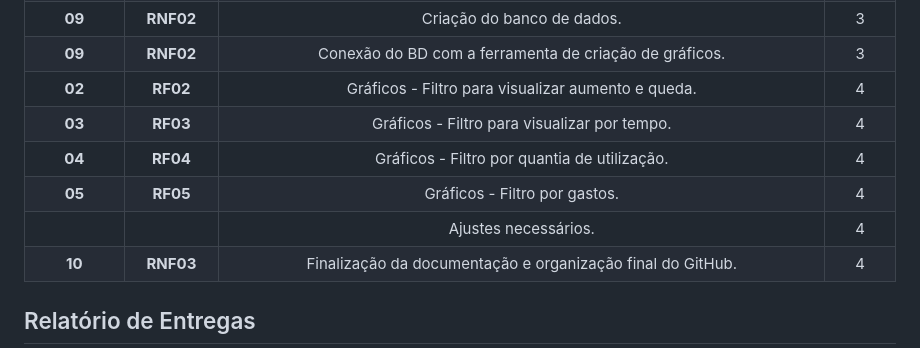
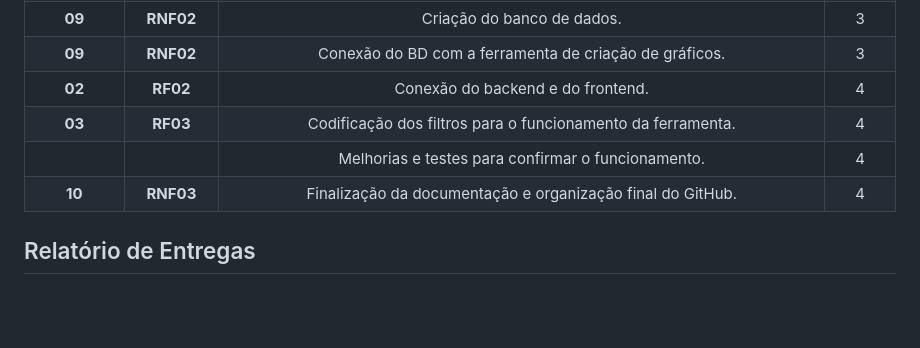
Before and after one commit to APIEquipe/EquipeTechEmpireAPI, a Markdown page: README.md, the part around the change. Drawn GitHub-style; blank space fills up the shorter version.

Commit message:
Atualizando o readme.
Atualização no backlog do produto (Tarefas)

```diff
--- a/README.md
+++ b/README.md
@@ -55,11 +55,9 @@ O produto é voltado para profissionais da área de saúde, pesquisadores e púb
 | **01** | **RF01** | Ferramenta para criação dos gráficos a partir dos dados coletados. | 3 |
 | **09** | **RNF02** | Criação do banco de dados. | 3 |
 | **09** | **RNF02** | Conexão do BD com a ferramenta de criação de gráficos. | 3 |
-| **02** | **RF02** | Gráficos - Filtro para visualizar aumento e queda. | 4 |
-| **03** | **RF03** | Gráficos - Filtro para visualizar por tempo. | 4 |
-| **04** | **RF04** | Gráficos - Filtro por quantia de utilização. | 4 |
-| **05** | **RF05** | Gráficos - Filtro por gastos. | 4 |
-|  |  | Ajustes necessários. | 4 |
+| **02** | **RF02** | Conexão do backend e do frontend. | 4 |
+| **03** | **RF03** | Codificação dos filtros para o funcionamento da ferramenta. | 4 |
+|  |  | Melhorias e testes para confirmar o funcionamento. | 4 |
 | **10** | **RNF03** | Finalização da documentação e organização final do GitHub. | 4 |
 
 ## Relatório de Entregas<a name="relatório-de-entregas"></a>
```
